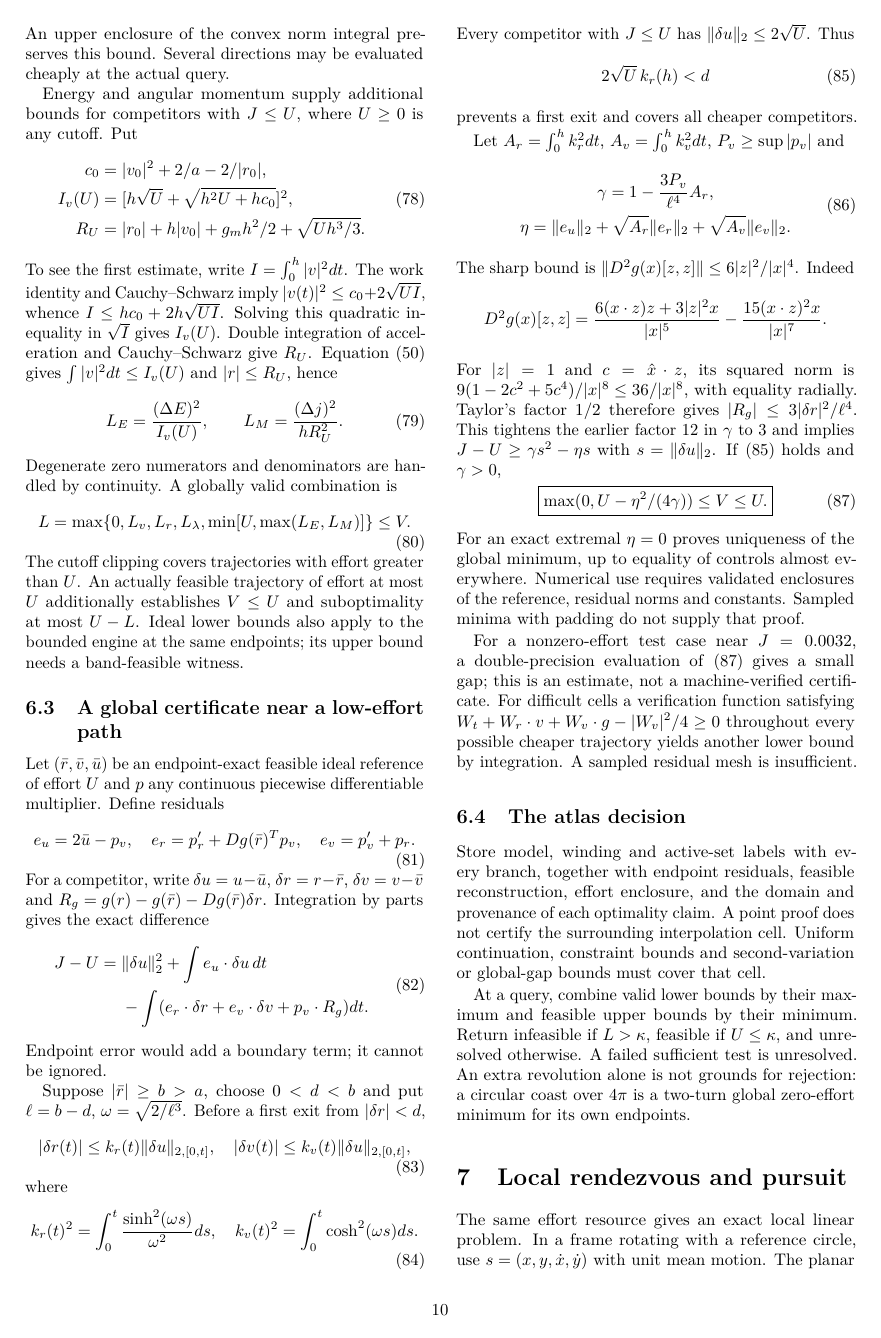
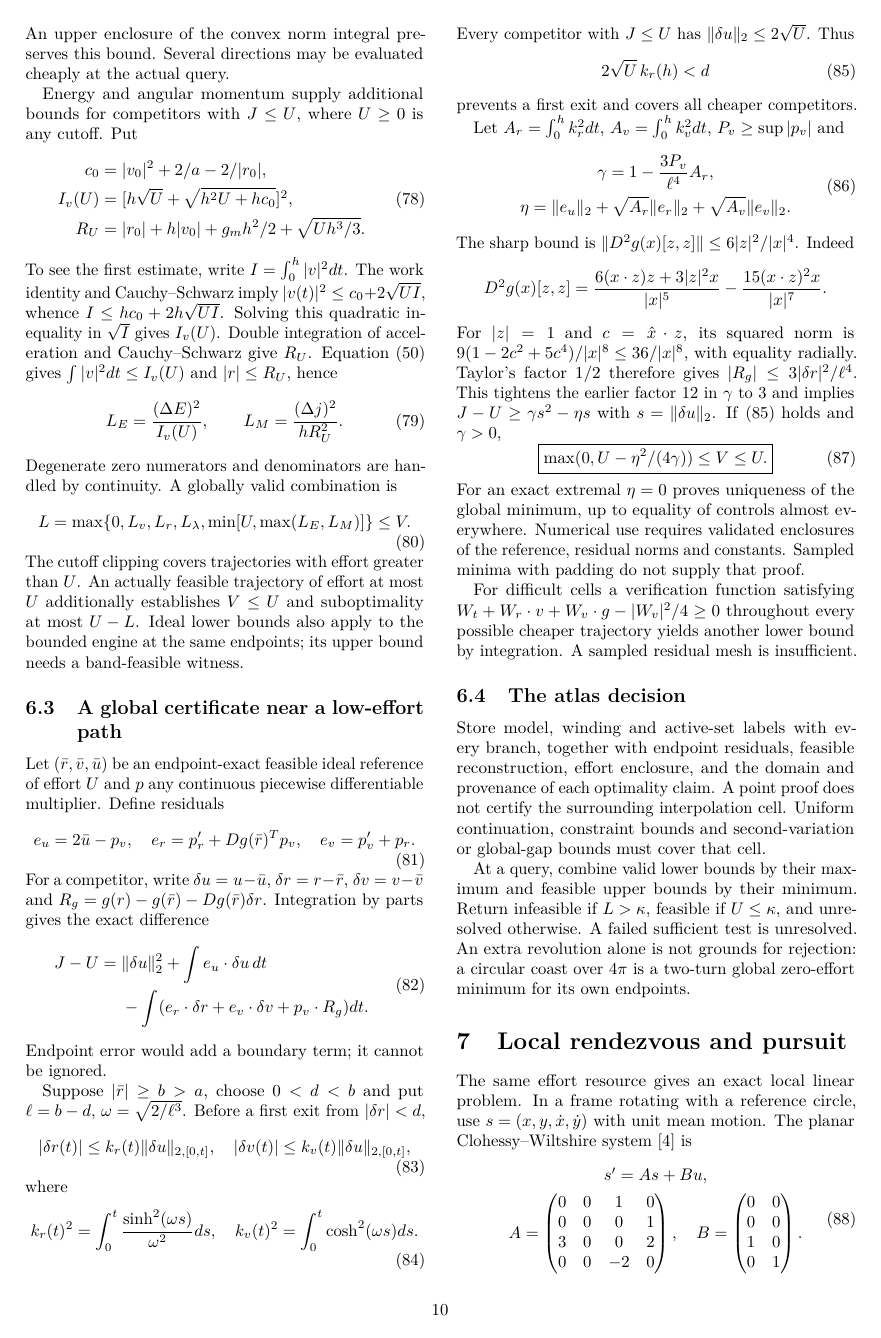
Before and after one commit to irigi/SpaceTrains, a LaTeX paper (VariableISP/MinimumEffortPlanning.tex, which reads VariableISP/minimum_effort_sections/06_verification.tex): page 10 of 19. Compiled offline with pdfLaTeX.

Commit message:
MinimumEffortPlanning: drop the reference to the undefined J=0.0032 gap test case
Co-Authored-By: Claude Opus 5.5 <noreply@anthropic.com>

```diff
--- a/VariableISP/minimum_effort_sections/06_verification.tex
+++ b/VariableISP/minimum_effort_sections/06_verification.tex
@@ -184,9 +184,6 @@ minimum, up to equality of controls almost everywhere. Numerical
 use requires validated enclosures of the reference, residual norms
 and constants. Sampled minima with padding do not supply that proof.
 
-For a nonzero-effort test case near $J=0.0032$, a double-precision
-evaluation of \eqref{eq:tubegap} gives a small gap; this is an
-estimate, not a machine-verified certificate.
 For difficult cells a verification function satisfying
 $W_t+W_r\cdot v+W_v\cdot g-|W_v|^2/4\ge0$
 throughout every possible cheaper trajectory yields another lower
```
Also changed, not shown: VariableISP/MinimumEffortPlanning.pdf.
